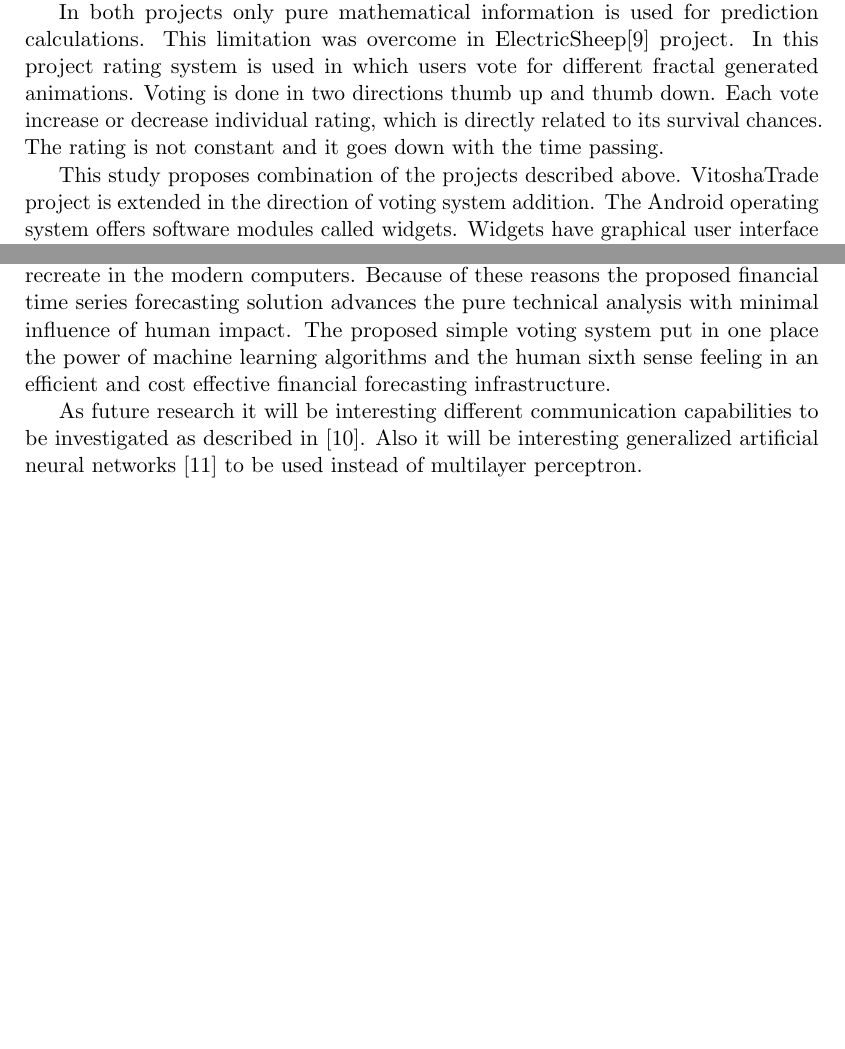
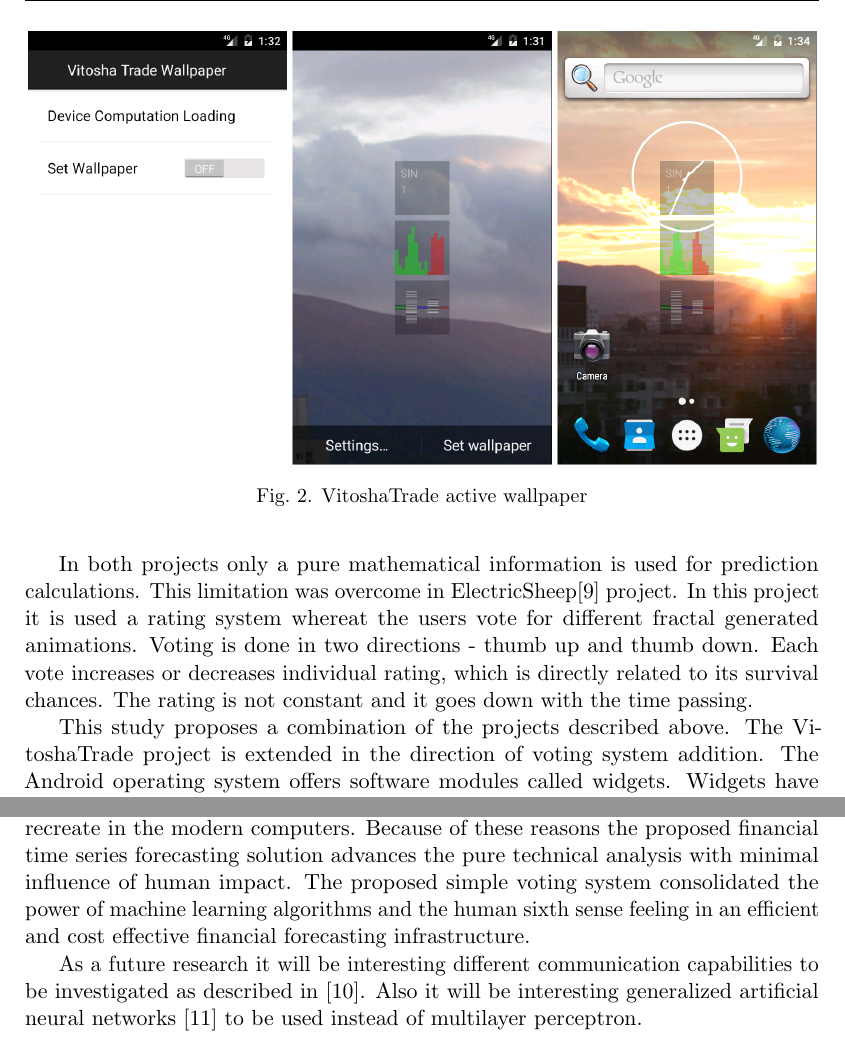
Before and after one commit to TodorBalabanov/DCCN19-Distributed-Computer-and-Communication-Networks-2019, a LaTeX paper (Human-Computer-Mobile-Distributed-Computing-for-Time-Series-Forecasting/Ketipov_Kostadinov_Petrov_Zankinski_Balabanov.tex): two parts of pages 3 and 5 of 6 before the commit and two parts of pages 4 and 6 of 7 after it, joined at a grey line, cut at the place of the change, the shorter picture padded with empty space. Compiled offline with pdfLaTeX.

Commit message:
Corrections done by Rumen.

```diff
--- a/Human-Computer-Mobile-Distributed-Computing-for-Time-Series-Forecasting/Ketipov_Kostadinov_Petrov_Zankinski_Balabanov.tex
+++ b/Human-Computer-Mobile-Distributed-Computing-for-Time-Series-Forecasting/Ketipov_Kostadinov_Petrov_Zankinski_Balabanov.tex
@@ -34,7 +34,7 @@
 \author[1]{\small \\I.A. Zankinski}
 \author[0000-0003-3139-069X]{\small T.D. Balabanov}
 
-\affil[1]{\footnotesize Institute of Information and Communication Technologies \break Bulgarian Academy of Sciences \break acad. Georgi Bonchev Str., block 2, 1113 Sofia, Bulgaria}
+\affil[1]{\footnotesize Institute of Information and Communication Technologies (IICT) \break Bulgarian Academy of Sciences (BAS) \break acad. Georgi Bonchev Str., block 2, 1113 Sofia, Bulgaria}
 
 \email{rketipov@iit.bas.bg, g.kostadinov@iit.bas.bg, p.petrov@iit.bas.bg, iliyan@hsi.iccs.bas.bg, todorb@iinf.bas.bg}
 
@@ -69,16 +69,16 @@
 \end{figure}
 \FloatBarrier
 
-These disadvantages are addressed in the VitoshaTrade project (Fig. \ref{fig02}), developed in IICT-BAS. This implementation is done under Android operating system as active wallpaper. Inside the forecasting module multilayer perceptron is used. The training algorithm is combination between back-propagation and differential evolution. All calculations are done as active Android application, which works 24/7 in a background mode. When better artificial neural network weights are found communication with a remote server is done. Active wallpapers are used to visualize information on a full screen behind all other visual components.
+These disadvantages are addressed in the VitoshaTrade project (Fig. \ref{fig02}), developed in IICT-BAS. The implementation is done under an Android operating system as active wallpaper. Inside the forecasting module a multilayer perceptron is used. The training algorithm is a combination between back-propagation and differential evolution. All calculations are done as active Android application, which works 24/7 in a background mode. When better artificial neural network weights are found a communication with a remote server is established. Active wallpapers are used to visualize information on a full screen behind all other visual components.
 
 \begin{figure}
 \includegraphics[width=1.0\textwidth]{fig02.png}
 \centering
-\caption{VitoshaTrade active wallpaper.} \label{fig02}
+\caption{VitoshaTrade active wallpaper} \label{fig02}
 \end{figure}
 \FloatBarrier
 
-In both projects only pure mathematical information is used for prediction calculations. This limitation was overcome in ElectricSheep\cite{draves01} project. In this project rating system is used in which users vote for different fractal generated animations. Voting is done in two directions thumb up and thumb down. Each vote increase or decrease individual rating, which is directly related to its survival chances. The rating is not constant and it goes down with the time passing.
+In both projects only a pure mathematical information is used for prediction calculations. This limitation was overcome in ElectricSheep\cite{draves01} project. In this project it is used a rating system whereat the users vote for different fractal generated animations. Voting is done in two directions - thumb up and thumb down. Each vote increases or decreases individual rating, which is directly related to its survival chances. The rating is not constant and it goes down with the time passing.
 
-This study proposes combination of the projects described above. VitoshaTrade project is extended in the direction of voting system addition. The Android operating system offers software modules called widgets. Widgets have graphical user interface and they occupy small part of the visible working area. Most commonly widgets are used for representation of small pieces of information, such astronomical time, weather forecast, calendar and many others. Widgets are much more interactive than the active wallpaper. The user is capable to input small pieces of information as voting for example. The other better advantage of the widgets is that users have much better control over visualization and placement of the widgets. In this study composite widget is proposed, which shows the thicker of the currency pair (EUR/USD in the example provided), value of the rate between the two currencies and arrows for vote up or vote down.
+This study proposes a combination of the projects described above. The VitoshaTrade project is extended in the direction of voting system addition. The Android operating system offers software modules called widgets. Widgets have graphical user interface and they occupy small part of the visible working area. Most commonly widgets are used for representation of small pieces of information, such astronomical time, weather forecast, calendar and many others. Widgets are much more interactive than the active wallpaper. The user is capable to input small pieces of information as voting for example. The other better advantage of the widgets is that users have much better control over visualization and placement of the widgets. In this study a composite widget is proposed, which shows the thicker of the currency pair (EUR/USD in the example provided), the value of the rate between the two currencies, and arrows for vote up or vote down.
 
@@ -97,9 +97,9 @@
 
 \section{Conclusion} \label{Conclusion}
 
-Pure technical analysis in time series field has its limits. Values measured in time are just one projection of the process, which goes under it. Any computer based calculation nowadays is not capable to act as human intuition. The mechanisms behind human intuition are not investigated enough and are still very difficult to recreate in the modern computers. Because of these reasons the proposed financial time series forecasting solution advances the pure technical analysis with minimal influence of human impact. The proposed simple voting system put in one place the power of machine learning algorithms and the human sixth sense feeling in an efficient and cost effective financial forecasting infrastructure.
+Pure technical analysis in time series field has its limits. Values measured in time are just one projection of the process which goes under it. Any computer based calculation nowadays is not capable to act as human intuition. The mechanisms behind human intuition are not investigated enough and are still very difficult to recreate in the modern computers. Because of these reasons the proposed financial time series forecasting solution advances the pure technical analysis with minimal influence of human impact. The proposed simple voting system consolidated the power of machine learning algorithms and the human sixth sense feeling in an efficient and cost effective financial forecasting infrastructure.
 
-As future research it will be interesting different communication capabilities to be investigated as described in \cite{alexandrov01}. Also it will be interesting generalized artificial neural networks \cite{tashev01} to be used instead of multilayer perceptron.
+As a future research it will be interesting different communication capabilities to be investigated as described in \cite{alexandrov01}. Also it will be interesting generalized artificial neural networks \cite{tashev01} to be used instead of multilayer perceptron.
 
 \vskip 1.5em
 
```
Also changed, not shown: Human-Computer-Mobile-Distributed-Computing-for-Time-Series-Forecasting/Ketipov_Kostadinov_Petrov_Zankinski_Balabanov.tex (12 more changed lines).
